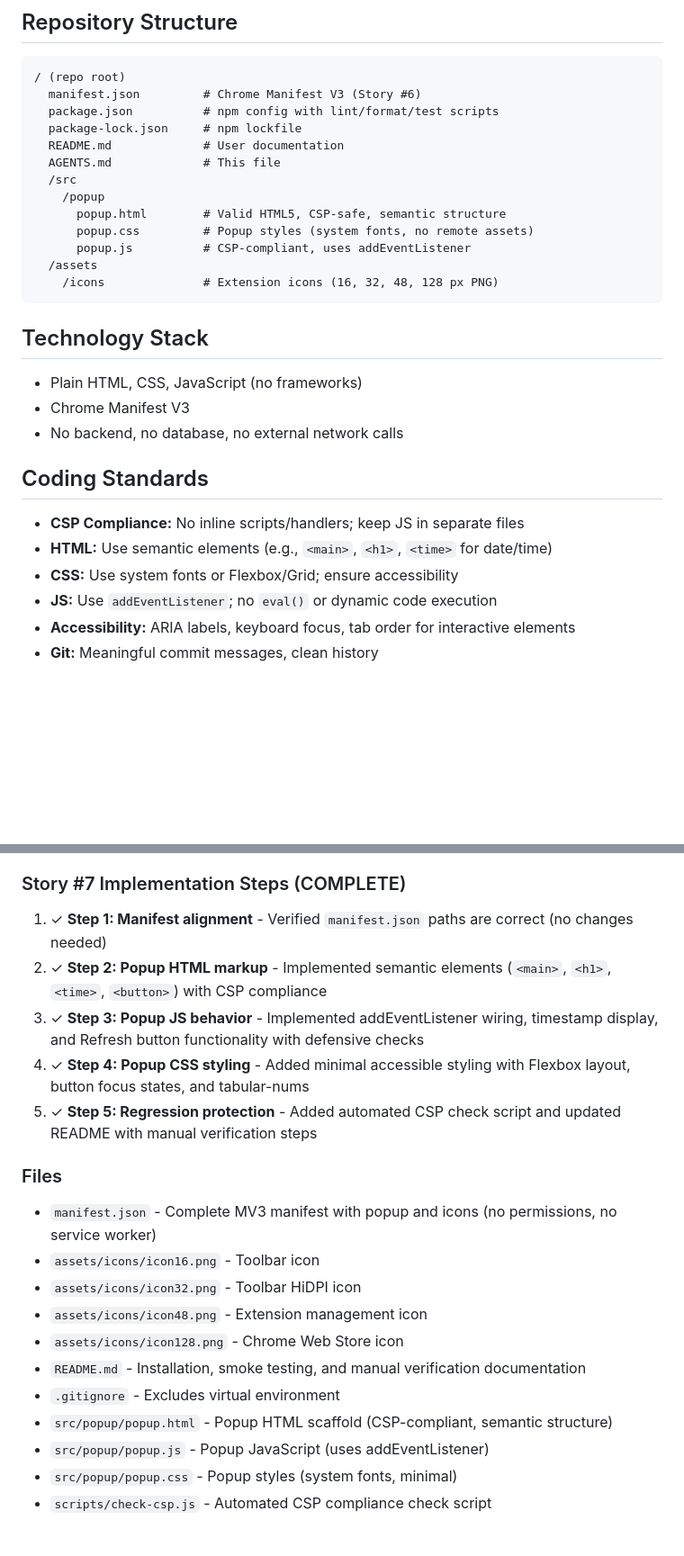
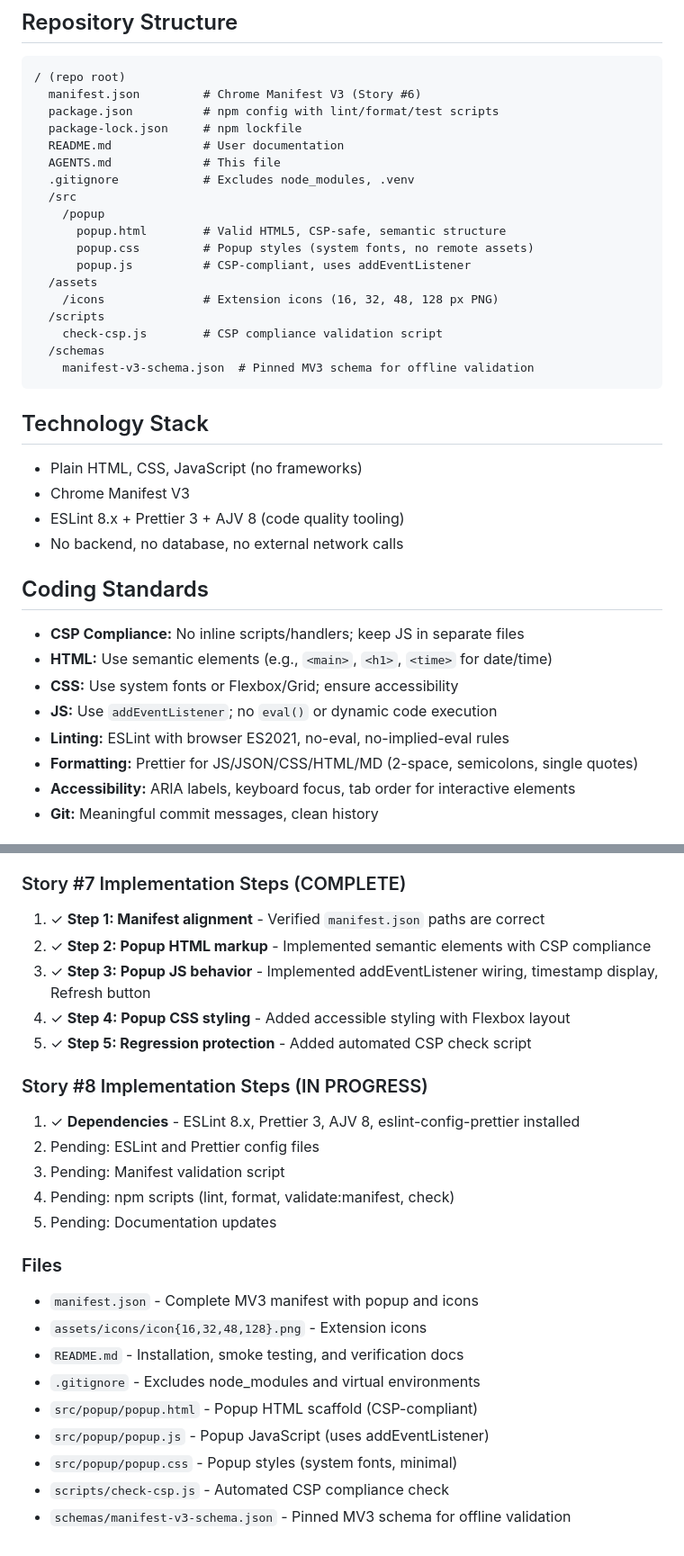
Before and after one commit to GamiXChanuka/Time-and-Date-Extension, a Markdown page: AGENTS.md, 2 parts joined by grey strips. Shown at 90% size. Rendered like a GitHub page; blank space fills up the shorter version.

Commit message:
docs: update AGENTS.md with Story #8 progress and tooling info

````diff
--- a/AGENTS.md
+++ b/AGENTS.md
@@ -11,6 +11,7 @@ A lightweight Manifest V3 Chrome extension displaying current time and date in a
   package-lock.json     # npm lockfile
   README.md             # User documentation
   AGENTS.md             # This file
+  .gitignore            # Excludes node_modules, .venv
   /src
     /popup
       popup.html        # Valid HTML5, CSP-safe, semantic structure
@@ -18,11 +19,16 @@ A lightweight Manifest V3 Chrome extension displaying current time and date in a
       popup.js          # CSP-compliant, uses addEventListener
   /assets
     /icons              # Extension icons (16, 32, 48, 128 px PNG)
+  /scripts
+    check-csp.js        # CSP compliance validation script
+  /schemas
+    manifest-v3-schema.json  # Pinned MV3 schema for offline validation
 ```
 
 ## Technology Stack
 - Plain HTML, CSS, JavaScript (no frameworks)
 - Chrome Manifest V3
+- ESLint 8.x + Prettier 3 + AJV 8 (code quality tooling)
 - No backend, no database, no external network calls
 
 ## Coding Standards
@@ -30,6 +36,8 @@ A lightweight Manifest V3 Chrome extension displaying current time and date in a
 - **HTML:** Use semantic elements (e.g., `<main>`, `<h1>`, `<time>` for date/time)
 - **CSS:** Use system fonts or Flexbox/Grid; ensure accessibility
 - **JS:** Use `addEventListener`; no `eval()` or dynamic code execution
+- **Linting:** ESLint with browser ES2021, no-eval, no-implied-eval rules
+- **Formatting:** Prettier for JS/JSON/CSS/HTML/MD (2-space, semicolons, single quotes)
 - **Accessibility:** ARIA labels, keyboard focus, tab order for interactive elements
 - **Git:** Meaningful commit messages, clean history
 
@@ -55,21 +64,26 @@ Story #7: Implement CSP-compliant extension popup scaffold (COMPLETE)
 - ✓ Smoke test documentation in README.md
 
 ### Story #7 Implementation Steps (COMPLETE)
-1. ✓ **Step 1: Manifest alignment** - Verified `manifest.json` paths are correct (no changes needed)
-2. ✓ **Step 2: Popup HTML markup** - Implemented semantic elements (`<main>`, `<h1>`, `<time>`, `<button>`) with CSP compliance
-3. ✓ **Step 3: Popup JS behavior** - Implemented addEventListener wiring, timestamp display, and Refresh button functionality with defensive checks
-4. ✓ **Step 4: Popup CSS styling** - Added minimal accessible styling with Flexbox layout, button focus states, and tabular-nums
-5. ✓ **Step 5: Regression protection** - Added automated CSP check script and updated README with manual verification steps
+1. ✓ **Step 1: Manifest alignment** - Verified `manifest.json` paths are correct
+2. ✓ **Step 2: Popup HTML markup** - Implemented semantic elements with CSP compliance
+3. ✓ **Step 3: Popup JS behavior** - Implemented addEventListener wiring, timestamp display, Refresh button
+4. ✓ **Step 4: Popup CSS styling** - Added accessible styling with Flexbox layout
+5. ✓ **Step 5: Regression protection** - Added automated CSP check script
+
+### Story #8 Implementation Steps (IN PROGRESS)
+1. ✓ **Dependencies** - ESLint 8.x, Prettier 3, AJV 8, eslint-config-prettier installed
+2. Pending: ESLint and Prettier config files
+3. Pending: Manifest validation script
+4. Pending: npm scripts (lint, format, validate:manifest, check)
+5. Pending: Documentation updates
 
 ### Files
-- `manifest.json` - Complete MV3 manifest with popup and icons (no permissions, no service worker)
-- `assets/icons/icon16.png` - Toolbar icon
-- `assets/icons/icon32.png` - Toolbar HiDPI icon
-- `assets/icons/icon48.png` - Extension management icon
-- `assets/icons/icon128.png` - Chrome Web Store icon
-- `README.md` - Installation, smoke testing, and manual verification documentation
-- `.gitignore` - Excludes virtual environment
-- `src/popup/popup.html` - Popup HTML scaffold (CSP-compliant, semantic structure)
+- `manifest.json` - Complete MV3 manifest with popup and icons
+- `assets/icons/icon{16,32,48,128}.png` - Extension icons
+- `README.md` - Installation, smoke testing, and verification docs
+- `.gitignore` - Excludes node_modules and virtual environments
+- `src/popup/popup.html` - Popup HTML scaffold (CSP-compliant)
 - `src/popup/popup.js` - Popup JavaScript (uses addEventListener)
 - `src/popup/popup.css` - Popup styles (system fonts, minimal)
-- `scripts/check-csp.js` - Automated CSP compliance check script
+- `scripts/check-csp.js` - Automated CSP compliance check
+- `schemas/manifest-v3-schema.json` - Pinned MV3 schema for offline validation
````
Also changed, not shown: other parts of AGENTS.md (+1 -0 lines).
